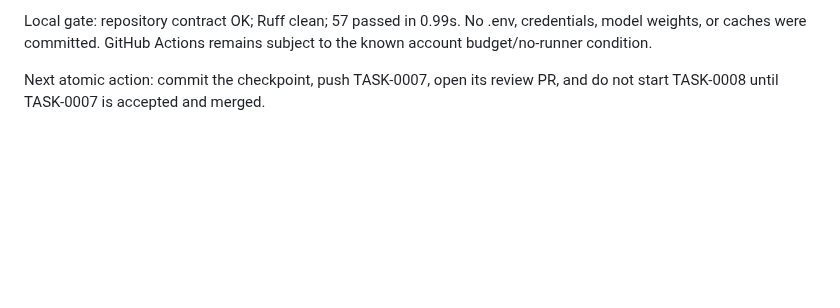
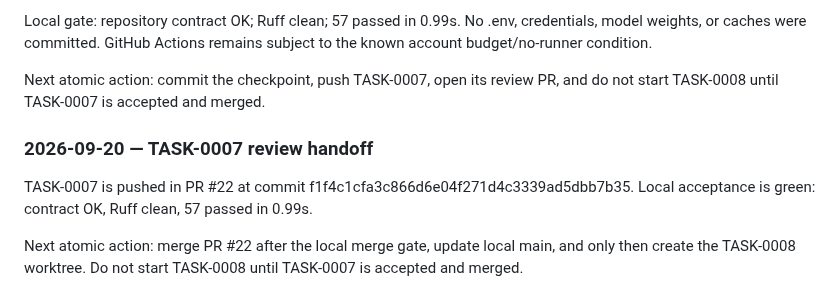
Before and after one commit to Pukujan/Eval-lab, a Markdown page: checkpoints/CURRENT.md, the part around the change. Drawn GitHub-style; blank space fills up the shorter version.

Commit message:
TASK-0007: record review pull request

```diff
--- a/checkpoints/CURRENT.md
+++ b/checkpoints/CURRENT.md
@@ -126,3 +126,10 @@ TASK-0007 completed its provider census and frozen 20-record bakeoff. YOLO-Auto
 Local gate: repository contract OK; Ruff clean; 57 passed in 0.99s. No .env, credentials, model weights, or caches were committed. GitHub Actions remains subject to the known account budget/no-runner condition.
 
 Next atomic action: commit the checkpoint, push TASK-0007, open its review PR, and do not start TASK-0008 until TASK-0007 is accepted and merged.
+
+
+### 2026-09-20 — TASK-0007 review handoff
+
+TASK-0007 is pushed in PR #22 at commit f1f4c1cfa3c866d6e04f271d4c3339ad5dbb7b35. Local acceptance is green: contract OK, Ruff clean, 57 passed in 0.99s.
+
+Next atomic action: merge PR #22 after the local merge gate, update local main, and only then create the TASK-0008 worktree. Do not start TASK-0008 until TASK-0007 is accepted and merged.
```
Also changed, not shown: tasks/TASK-0007-external-judge-teacher-bakeoff.md (+7 -0 lines).
